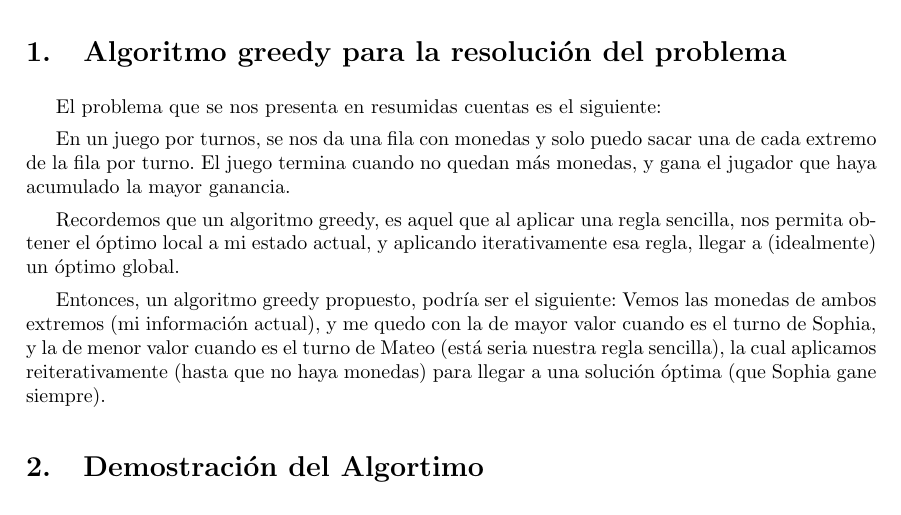
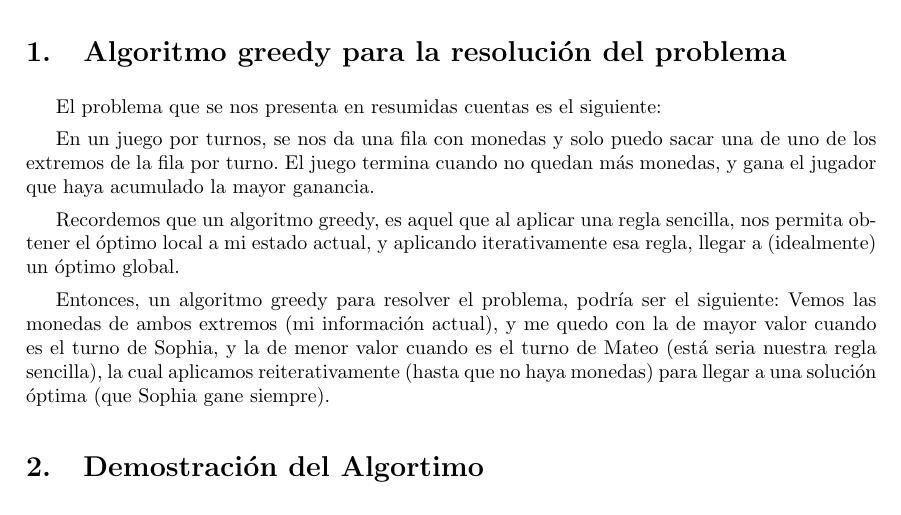
Before and after one commit to MartinAlejo/TDA-TP1, a LaTeX document (informe/main.tex, which reads informe/tex/algoritmos.tex): part of page 4 of 5, cut so that both start at the same text. Compiled offline with pdfLaTeX.

Commit message:
Pequenio fix de redaccion

```diff
--- a/informe/tex/algoritmos.tex
+++ b/informe/tex/algoritmos.tex
@@ -2,8 +2,8 @@
 
 El problema que se nos presenta en resumidas cuentas es el siguiente:
 
-En un juego por turnos, se nos da una fila con monedas y solo puedo sacar una de cada extremo de la fila por turno. El juego termina cuando no quedan más monedas, y gana el jugador que haya acumulado la mayor ganancia.
+En un juego por turnos, se nos da una fila con monedas y solo puedo sacar una de uno de los extremos de la fila por turno. El juego termina cuando no quedan más monedas, y gana el jugador que haya acumulado la mayor ganancia.
 
 Recordemos que un algoritmo greedy, es aquel que al aplicar una regla sencilla, nos permita obtener el óptimo local a mi estado actual, y aplicando iterativamente esa regla, llegar a (idealmente) un óptimo global.
 
-Entonces, un algoritmo greedy propuesto, podría ser el siguiente: Vemos las monedas de ambos extremos (mi información actual), y me quedo con la de mayor valor cuando es el turno de Sophia, y la de menor valor cuando es el turno de Mateo (está seria nuestra regla sencilla), la cual aplicamos reiterativamente (hasta que no haya monedas) para llegar a una solución óptima (que Sophia gane siempre).
+Entonces, un algoritmo greedy para resolver el problema, podría ser el siguiente: Vemos las monedas de ambos extremos (mi información actual), y me quedo con la de mayor valor cuando es el turno de Sophia, y la de menor valor cuando es el turno de Mateo (está seria nuestra regla sencilla), la cual aplicamos reiterativamente (hasta que no haya monedas) para llegar a una solución óptima (que Sophia gane siempre).
```
Also changed, not shown: informe/main.pdf, 3 other files.
